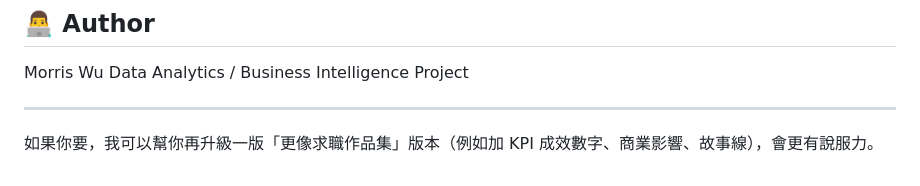
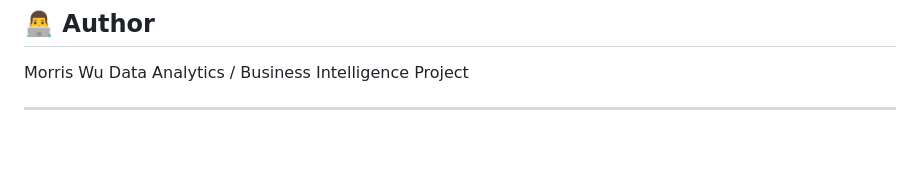
Before and after one commit to Morriswuu/gym-marketing-analytics, a Markdown page: README.md, the part around the change. GitHub-like rendering; blank space fills up the shorter version.

Commit message:
Remove suggestion for portfolio upgrade in README
Remove a section suggesting an upgrade for a more portfolio-like version.

```diff
--- a/README.md
+++ b/README.md
@@ -187,5 +187,3 @@ Morris Wu
 Data Analytics / Business Intelligence Project
 
 ---
-
-如果你要，我可以幫你再升級一版「更像求職作品集」版本（例如加 KPI 成效數字、商業影響、故事線），會更有說服力。
```
